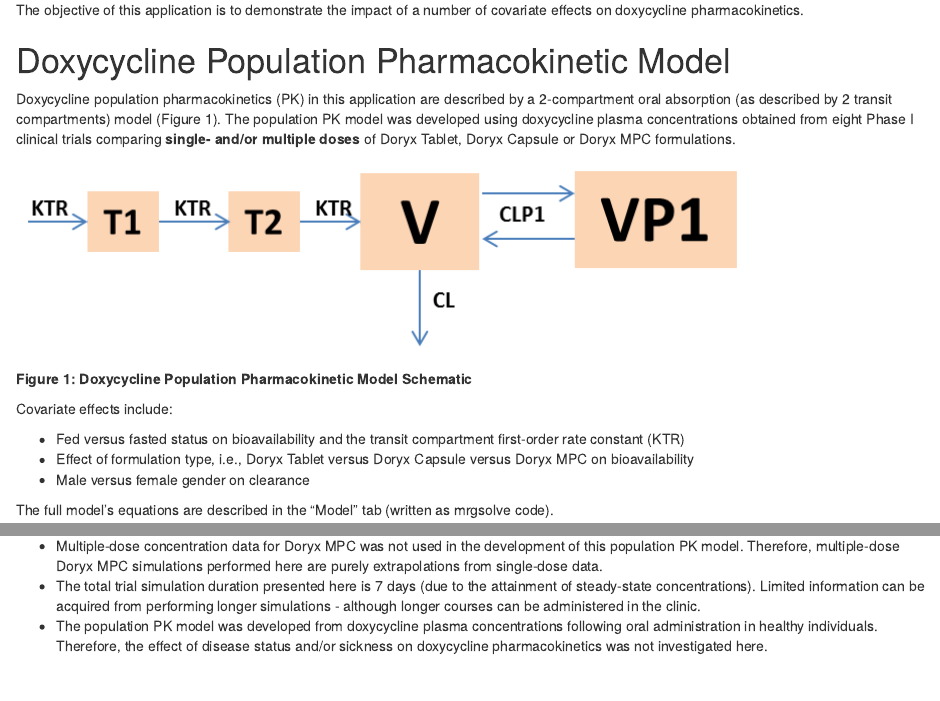
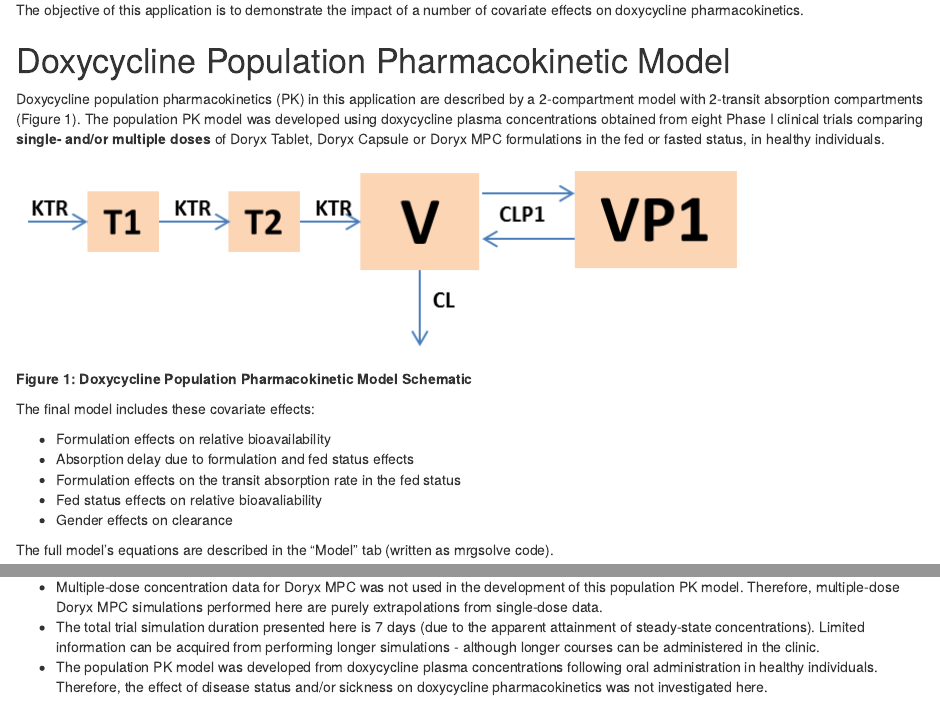
Before and after one commit to wojjy001/doxy-mayne, an R Markdown document (DoxyApp/objective.Rmd): the page in a window 1100 px wide, from 130 px down, and a second part further down, joined at a grey line. Rendered offline with R 4.5, knitr and Pandoc, with nearby package versions.

Commit message:
Update Rmd file

```diff
--- a/DoxyApp/objective.Rmd
+++ b/DoxyApp/objective.Rmd
@@ -9,17 +9,19 @@
 
 # Doxycycline Population Pharmacokinetic Model
 
-Doxycycline population pharmacokinetics (PK) in this application are described by a 2-compartment oral absorption (as described by 2 transit compartments) model (Figure 1).  The population PK model was developed using doxycycline plasma concentrations obtained from eight Phase I clinical trials comparing **single- and/or multiple doses** of Doryx Tablet, Doryx Capsule or Doryx MPC formulations.
+Doxycycline population pharmacokinetics (PK) in this application are described by a 2-compartment model with 2-transit absorption compartments  (Figure 1).  The population PK model was developed using doxycycline plasma concentrations obtained from eight Phase I clinical trials comparing **single- and/or multiple doses** of Doryx Tablet, Doryx Capsule or Doryx MPC formulations in the fed or fasted status, in healthy individuals.
 
 ![][id]
 
 **Figure 1: Doxycycline Population Pharmacokinetic Model Schematic**
 
-Covariate effects include:
+The final model includes these covariate effects:
 
-* Fed versus fasted status on bioavailability and the transit compartment first-order rate constant (KTR)
-* Effect of formulation type, i.e., Doryx Tablet versus Doryx Capsule versus Doryx MPC on bioavailability
-* Male versus female gender on clearance
+* Formulation effects on relative bioavailability
+* Absorption delay due to formulation and fed status effects
+* Formulation effects on the transit absorption rate in the fed status
+* Fed status effects on relative bioavaliability
+* Gender effects on clearance
 
 The full model's equations are described in the "Model" tab (written as mrgsolve code).
 
@@ -44,7 +46,7 @@
 **Note:**
 
 * Multiple-dose concentration data for Doryx MPC was not used in the development of this population PK model.  Therefore, multiple-dose Doryx MPC simulations performed here are purely extrapolations from single-dose data.
-* The total trial simulation duration presented here is 7 days (due to the attainment of steady-state concentrations).  Limited information can be acquired from performing longer simulations - although longer courses can be administered in the clinic.
+* The total trial simulation duration presented here is 7 days (due to the apparent attainment of steady-state concentrations).  Limited information can be acquired from performing longer simulations - although longer courses can be administered in the clinic.
 * The population PK model was developed from doxycycline plasma concentrations following oral administration in healthy individuals.  Therefore, the effect of disease status and/or sickness on doxycycline pharmacokinetics was not investigated here.
 
 [id]: www/FinalPKmodelDoxy.png "Figure 1"
```
